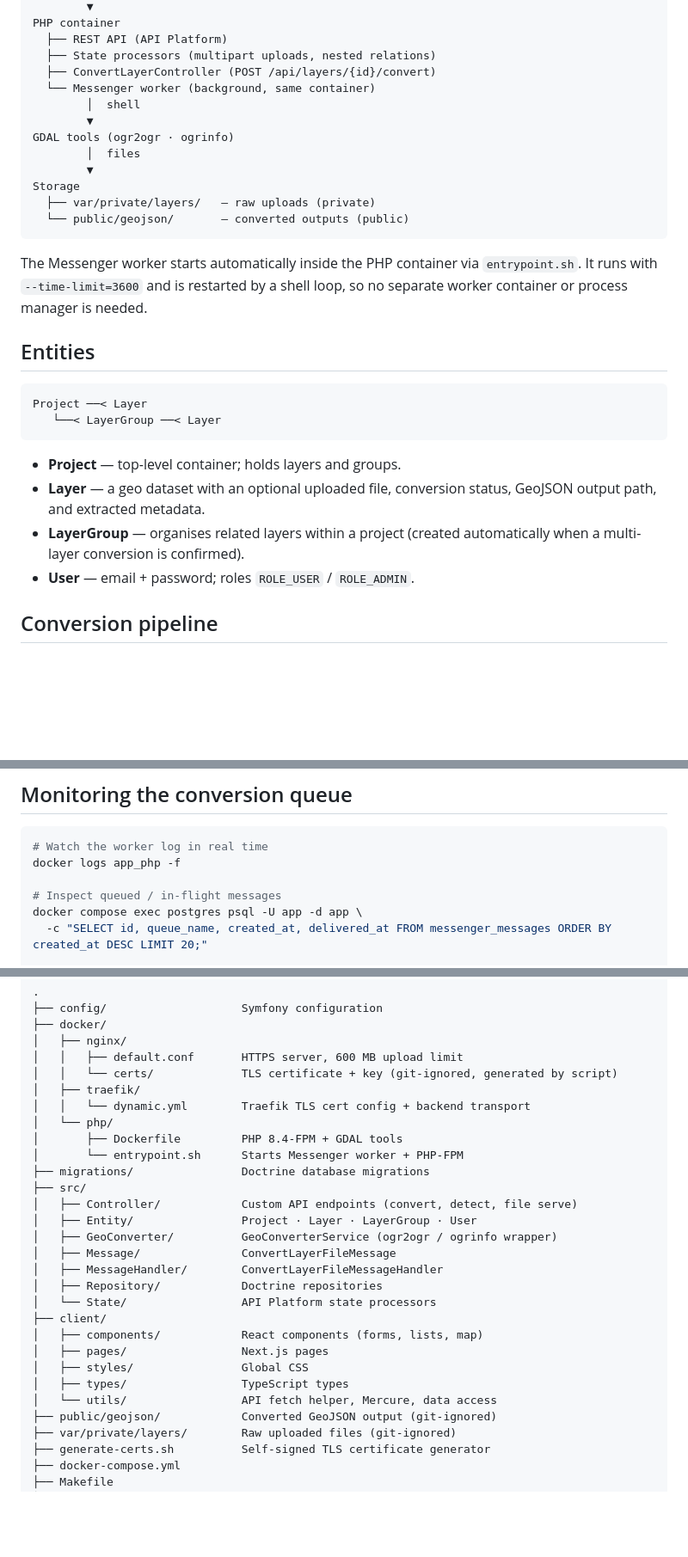
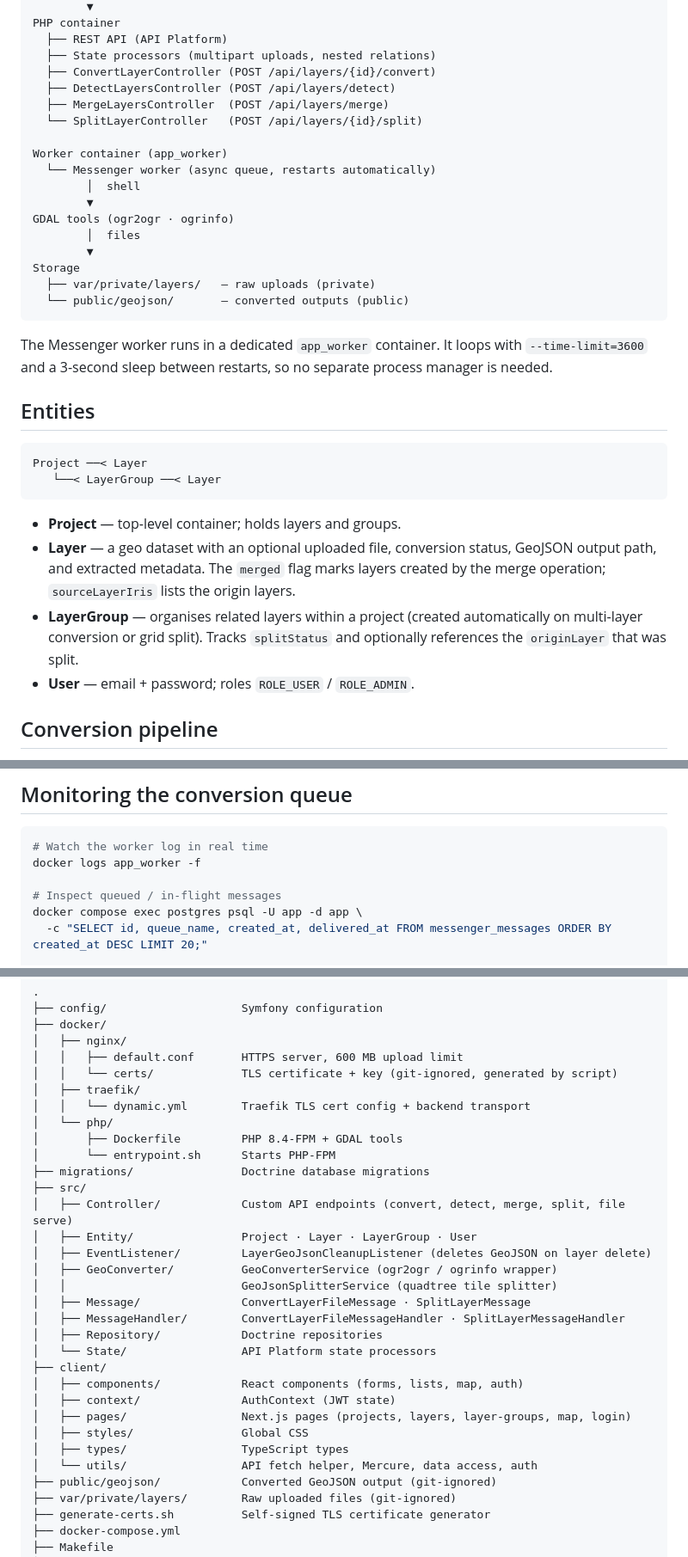
Before and after one commit to agustingv/layer_conversor, a Markdown page: README.md, 3 parts joined by grey strips. Shown at 86% size. GitHub-like rendering; blank space fills up the shorter version.

Commit message:
udpate readme

````diff
--- a/README.md
+++ b/README.md
@@ -45,7 +47,12 @@ PHP container
   ├── REST API (API Platform)
   ├── State processors (multipart uploads, nested relations)
   ├── ConvertLayerController (POST /api/layers/{id}/convert)
-  └── Messenger worker (background, same container)
+  ├── DetectLayersController (POST /api/layers/detect)
+  ├── MergeLayersController  (POST /api/layers/merge)
+  └── SplitLayerController   (POST /api/layers/{id}/split)
+
+Worker container (app_worker)
+  └── Messenger worker (async queue, restarts automatically)
         │  shell
         ▼
 GDAL tools (ogr2ogr · ogrinfo)
@@ -56,7 +63,7 @@ Storage
   └── public/geojson/       — converted outputs (public)
 ```
 
-The Messenger worker starts automatically inside the PHP container via `entrypoint.sh`. It runs with `--time-limit=3600` and is restarted by a shell loop, so no separate worker container or process manager is needed.
+The Messenger worker runs in a dedicated `app_worker` container. It loops with `--time-limit=3600` and a 3-second sleep between restarts, so no separate process manager is needed.
 
 ## Entities
 
@@ -66,8 +73,8 @@ Project ──< Layer
 ```
 
 - **Project** — top-level container; holds layers and groups.
-- **Layer** — a geo dataset with an optional uploaded file, conversion status, GeoJSON output path, and extracted metadata.
-- **LayerGroup** — organises related layers within a project (created automatically when a multi-layer conversion is confirmed).
+- **Layer** — a geo dataset with an optional uploaded file, conversion status, GeoJSON output path, and extracted metadata. The `merged` flag marks layers created by the merge operation; `sourceLayerIris` lists the origin layers.
+- **LayerGroup** — organises related layers within a project (created automatically on multi-layer conversion or grid split). Tracks `splitStatus` and optionally references the `originLayer` that was split.
 - **User** — email + password; roles `ROLE_USER` / `ROLE_ADMIN`.
 
 ## Conversion pipeline
@@ -176,7 +200,7 @@ make composer cmd="require vendor/pkg"  # Run composer
 
 ```bash
 # Watch the worker log in real time
-docker logs app_php -f
+docker logs app_worker -f
 
 # Inspect queued / in-flight messages
 docker compose exec postgres psql -U app -d app \
@@ -218,22 +245,25 @@ POST   /api/layer_groups             Create group
 │   │   └── dynamic.yml        Traefik TLS cert config + backend transport
 │   └── php/
 │       ├── Dockerfile         PHP 8.4-FPM + GDAL tools
-│       └── entrypoint.sh      Starts Messenger worker + PHP-FPM
+│       └── entrypoint.sh      Starts PHP-FPM
 ├── migrations/                Doctrine database migrations
 ├── src/
-│   ├── Controller/            Custom API endpoints (convert, detect, file serve)
+│   ├── Controller/            Custom API endpoints (convert, detect, merge, split, file serve)
 │   ├── Entity/                Project · Layer · LayerGroup · User
+│   ├── EventListener/         LayerGeoJsonCleanupListener (deletes GeoJSON on layer delete)
 │   ├── GeoConverter/          GeoConverterService (ogr2ogr / ogrinfo wrapper)
-│   ├── Message/               ConvertLayerFileMessage
-│   ├── MessageHandler/        ConvertLayerFileMessageHandler
+│   │                          GeoJsonSplitterService (quadtree tile splitter)
+│   ├── Message/               ConvertLayerFileMessage · SplitLayerMessage
+│   ├── MessageHandler/        ConvertLayerFileMessageHandler · SplitLayerMessageHandler
 │   ├── Repository/            Doctrine repositories
 │   └── State/                 API Platform state processors
 ├── client/
-│   ├── components/            React components (forms, lists, map)
-│   ├── pages/                 Next.js pages
+│   ├── components/            React components (forms, lists, map, auth)
+│   ├── context/               AuthContext (JWT state)
+│   ├── pages/                 Next.js pages (projects, layers, layer-groups, map, login)
 │   ├── styles/                Global CSS
 │   ├── types/                 TypeScript types
-│   └── utils/                 API fetch helper, Mercure, data access
+│   └── utils/                 API fetch helper, Mercure, data access, auth
 ├── public/geojson/            Converted GeoJSON output (git-ignored)
 ├── var/private/layers/        Raw uploaded files (git-ignored)
 ├── generate-certs.sh          Self-signed TLS certificate generator
````
Also changed, not shown: other parts of README.md (+22 -0 lines).
